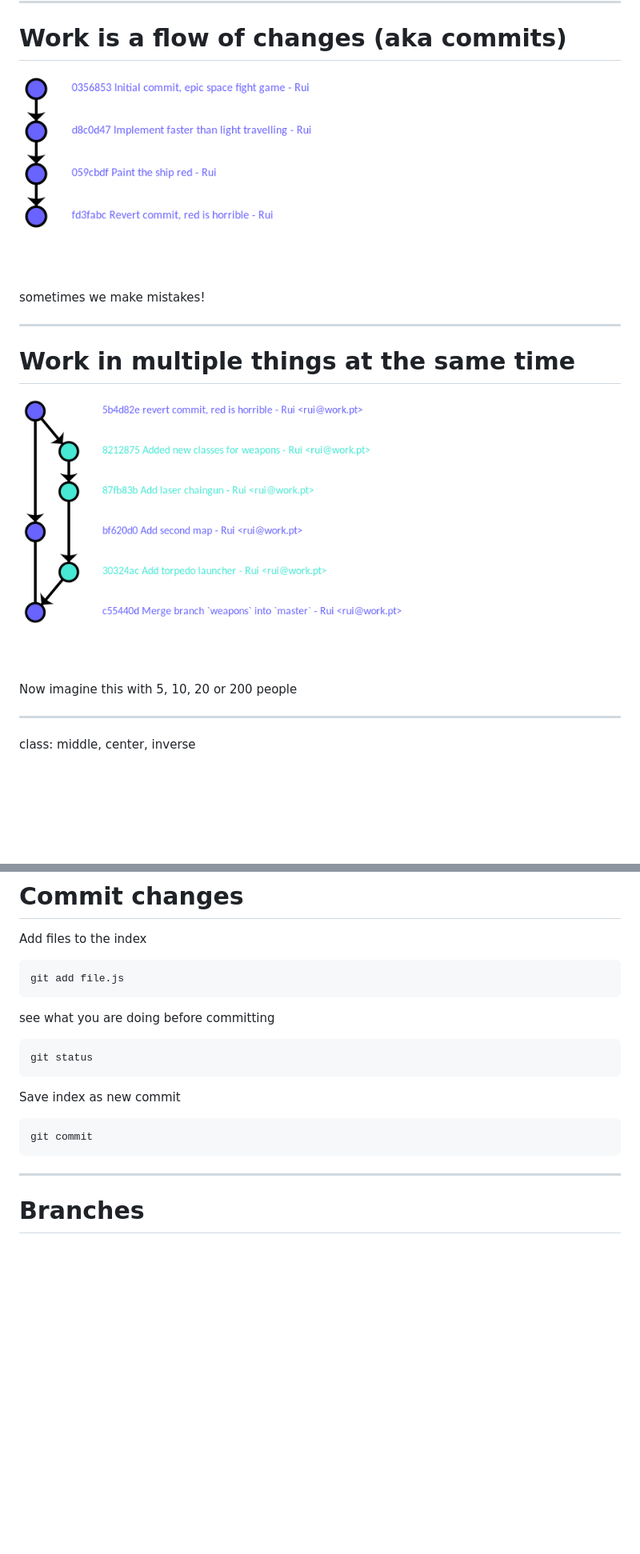
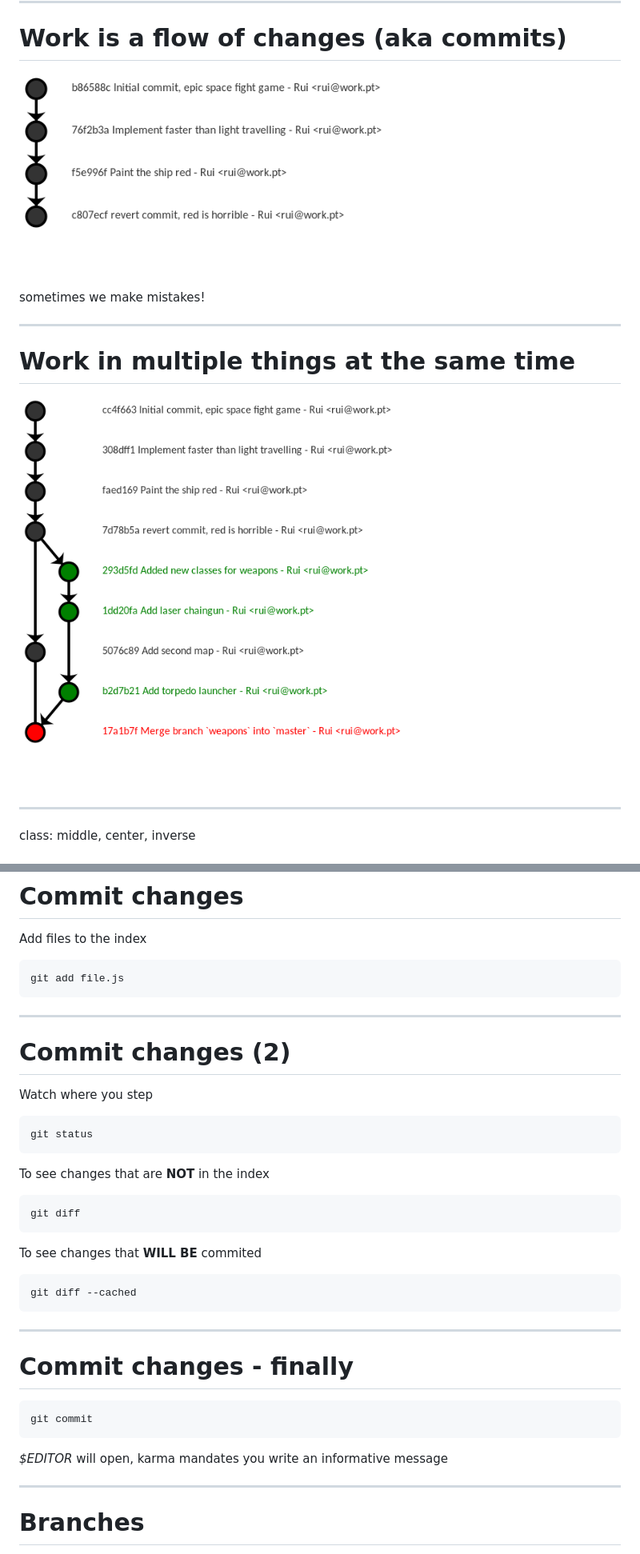
Before and after one commit to equalsraf/git-talk, a Markdown page: git.md, 2 parts joined by grey strips. Shown: that part at 80% size. Drawn GitHub-style; pictures changed too: flow-1.png, flow-2.png; blank space fills up the shorter version.

````diff
--- a/git.md
+++ b/git.md
@@ -55,7 +46,6 @@ sometimes we make mistakes!
 
 ![](flow-2.png)
 
-Now imagine this with 5, 10, 20 or 200 people
 
 ---
 class: middle, center, inverse
@@ -178,17 +168,39 @@ Add files to the index
 git add file.js
 ```
 
-see what you are doing before committing
+
+
+---
+
+# Commit changes (2)
+
+Watch where you step
 
 ```
 git status
 ```
 
-Save index as new commit
+To see changes that are **NOT** in the index
+
+```
+git diff
+```
+
+To see changes that **WILL BE** commited
+
+```
+git diff --cached
+```
+
+---
+
+# Commit changes - finally
 
 ```
 git commit
 ```
+
+*$EDITOR* will open, karma mandates you write an informative message
 
 ---
 
````
Also changed, not shown: other parts of git.md (+14 -12 lines), stash.jpg (added).
